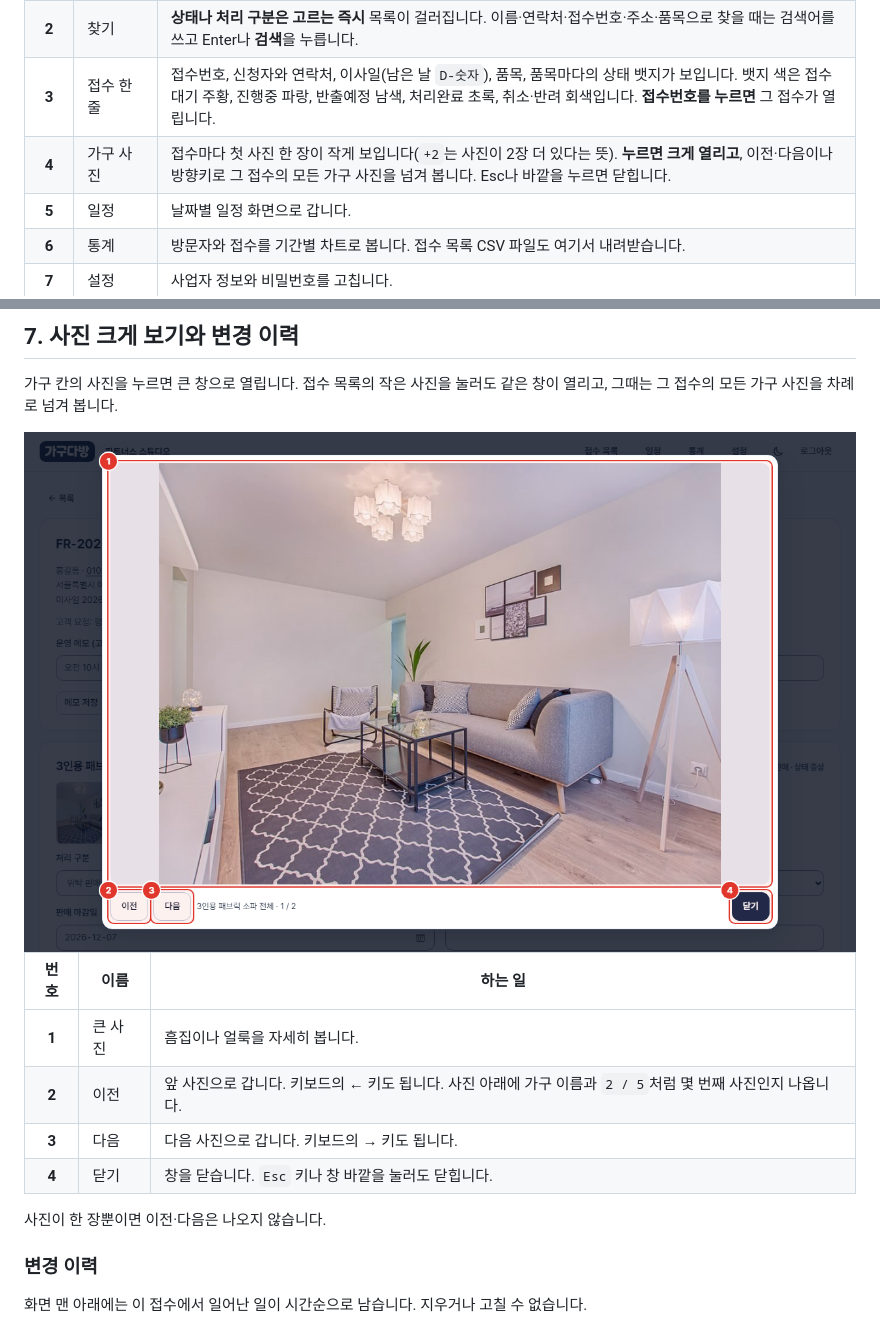
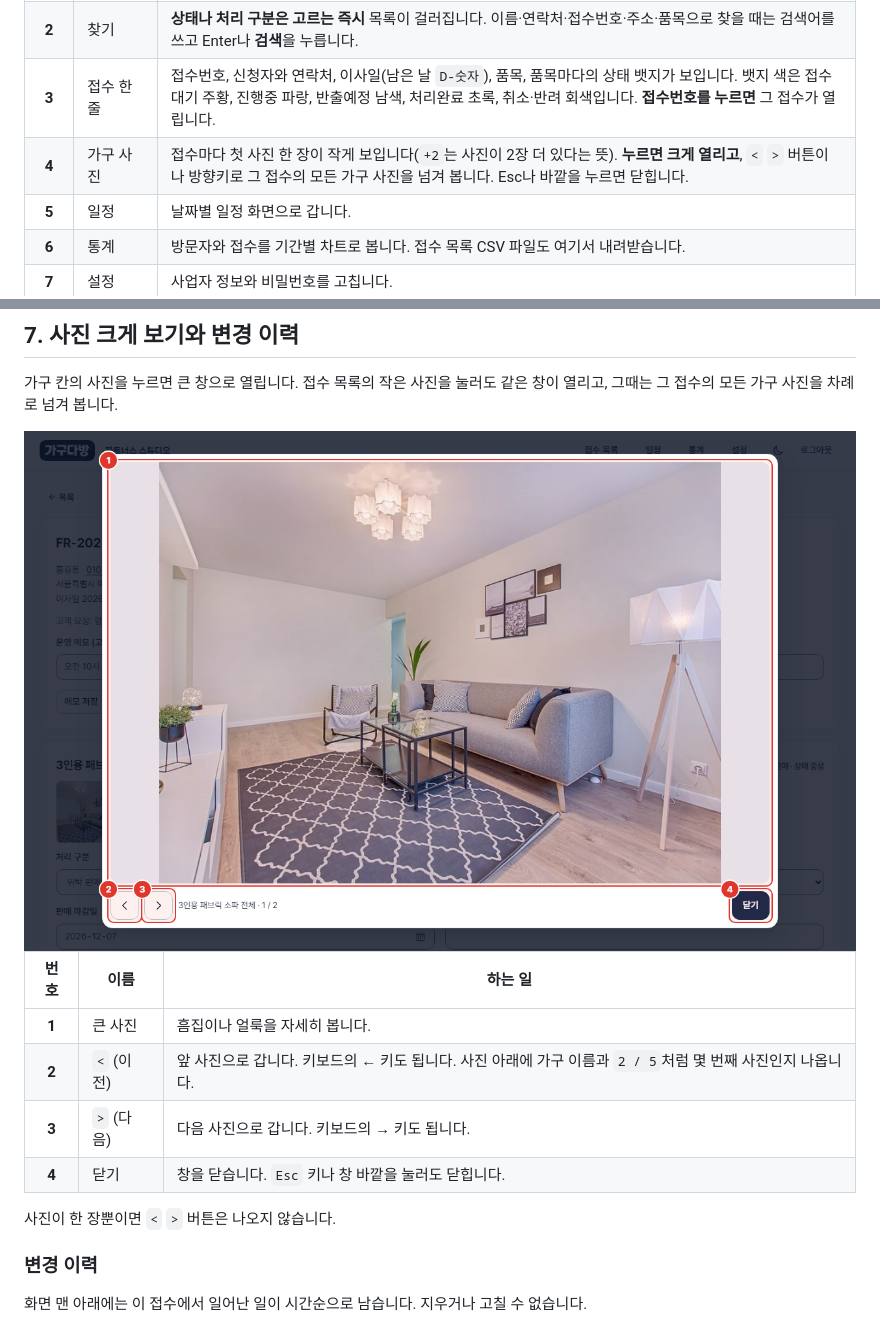
Before and after one commit to hy040504/gagudabang, a Markdown page: docs/guides/관리자_이용_가이드.md, 2 parts joined by grey strips. Drawn GitHub-style; pictures changed too: docs/assets/guide/a07-photo.png.

```diff
--- a/docs/guides/관리자_이용_가이드.md
+++ b/docs/guides/관리자_이용_가이드.md
@@ -60,7 +60,7 @@
 | **1** | 오늘 확인할 숫자 | **접수대기 품목**(아직 확인하지 않은 가구), **이사일 D-3 이내**(이사가 3일 안으로 다가온 접수), **판매마감 임박·경과**(마감이 내일이거나 지난 가구), **7일 내 반출예정**(일주일 안에 가져갈 가구) 수입니다. 급한 숫자는 빨갛게 보입니다. |
 | **2** | 찾기 | **상태나 처리 구분은 고르는 즉시** 목록이 걸러집니다. 이름·연락처·접수번호·주소·품목으로 찾을 때는 검색어를 쓰고 Enter나 **검색**을 누릅니다. |
 | **3** | 접수 한 줄 | 접수번호, 신청자와 연락처, 이사일(남은 날 `D-숫자`), 품목, 품목마다의 상태 뱃지가 보입니다. 뱃지 색은 접수대기 주황, 진행중 파랑, 반출예정 남색, 처리완료 초록, 취소·반려 회색입니다. **접수번호를 누르면** 그 접수가 열립니다. |
-| **4** | 가구 사진 | 접수마다 첫 사진 한 장이 작게 보입니다(`+2`는 사진이 2장 더 있다는 뜻). **누르면 크게 열리고**, 이전·다음이나 방향키로 그 접수의 모든 가구 사진을 넘겨 봅니다. Esc나 바깥을 누르면 닫힙니다. |
+| **4** | 가구 사진 | 접수마다 첫 사진 한 장이 작게 보입니다(`+2`는 사진이 2장 더 있다는 뜻). **누르면 크게 열리고**, `<` `>` 버튼이나 방향키로 그 접수의 모든 가구 사진을 넘겨 봅니다. Esc나 바깥을 누르면 닫힙니다. |
 | **5** | 일정 | 날짜별 일정 화면으로 갑니다. |
 | **6** | 통계 | 방문자와 접수를 기간별 차트로 봅니다. 접수 목록 CSV 파일도 여기서 내려받습니다. |
 | **7** | 설정 | 사업자 정보와 비밀번호를 고칩니다. |
@@ -156,11 +156,11 @@
 | 번호 | 이름 | 하는 일 |
 | :---: | --- | --- |
 | **1** | 큰 사진 | 흠집이나 얼룩을 자세히 봅니다. |
-| **2** | 이전 | 앞 사진으로 갑니다. 키보드의 ← 키도 됩니다. 사진 아래에 가구 이름과 `2 / 5`처럼 몇 번째 사진인지 나옵니다. |
-| **3** | 다음 | 다음 사진으로 갑니다. 키보드의 → 키도 됩니다. |
+| **2** | `<` (이전) | 앞 사진으로 갑니다. 키보드의 ← 키도 됩니다. 사진 아래에 가구 이름과 `2 / 5`처럼 몇 번째 사진인지 나옵니다. |
+| **3** | `>` (다음) | 다음 사진으로 갑니다. 키보드의 → 키도 됩니다. |
 | **4** | 닫기 | 창을 닫습니다. `Esc` 키나 창 바깥을 눌러도 닫힙니다. |
 
-사진이 한 장뿐이면 이전·다음은 나오지 않습니다.
+사진이 한 장뿐이면 `<` `>` 버튼은 나오지 않습니다.
 
 ### 변경 이력
 
```
Also changed, not shown: docs/DEVELOPMENT_STATUS.md (+1 -0 lines), docs/assets/guide/a08-history.png, 5 other files.
